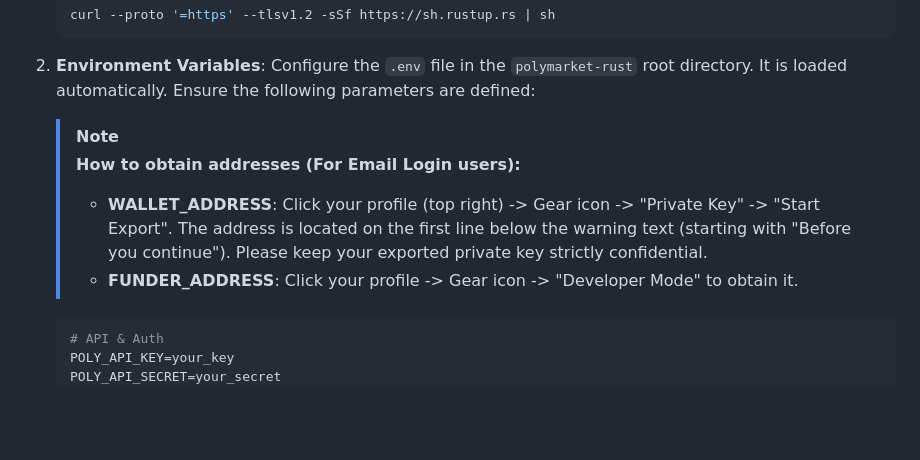
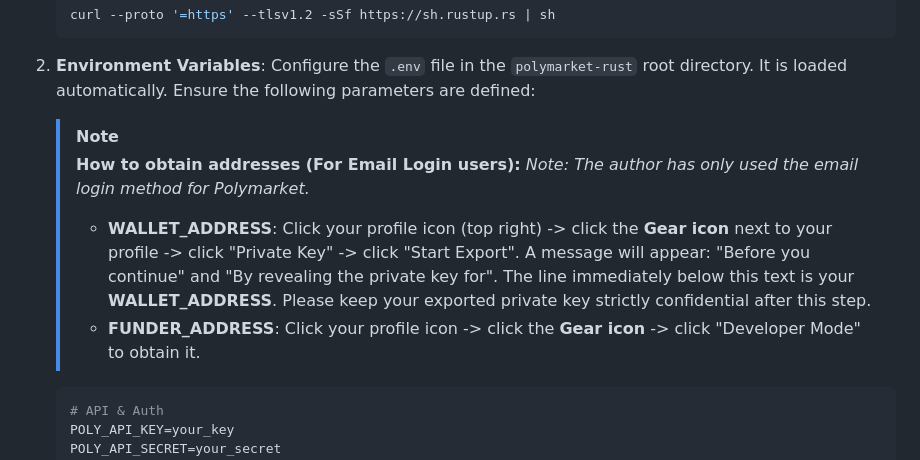
Before and after one commit to Xuano47/Zero-Lag-PolymarketBot, a Markdown page: README.md, the part around the change. Rendered like a GitHub page; blank space fills up the shorter version.

Commit message:
docs: refine address acquisition guide for email login

````diff
--- a/README.md
+++ b/README.md
@@ -71,8 +71,9 @@ polymarket-rust/
 
    > [!NOTE]
    > **How to obtain addresses (For Email Login users):**
-   > *   **WALLET_ADDRESS**: Click your profile (top right) -> Gear icon -> "Private Key" -> "Start Export". The address is located on the first line below the warning text (starting with "Before you continue"). Please keep your exported private key strictly confidential.
-   > *   **FUNDER_ADDRESS**: Click your profile -> Gear icon -> "Developer Mode" to obtain it.
+   > *Note: The author has only used the email login method for Polymarket.*
+   > *   **WALLET_ADDRESS**: Click your profile icon (top right) -> click the **Gear icon** next to your profile -> click "Private Key" -> click "Start Export". A message will appear: "Before you continue" and "By revealing the private key for". The line immediately below this text is your **WALLET_ADDRESS**. Please keep your exported private key strictly confidential after this step.
+   > *   **FUNDER_ADDRESS**: Click your profile icon -> click the **Gear icon** -> click "Developer Mode" to obtain it.
 
    ```env
    # API & Auth
````
Also changed, not shown: README_CN.md (+4 -3 lines).
